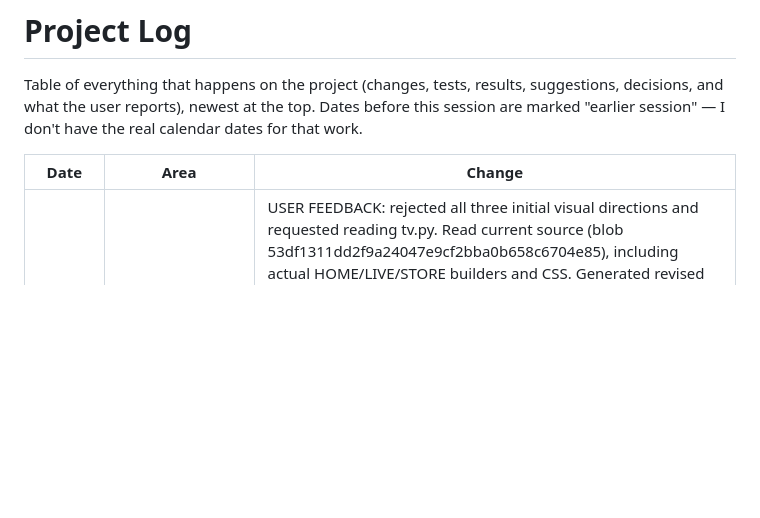
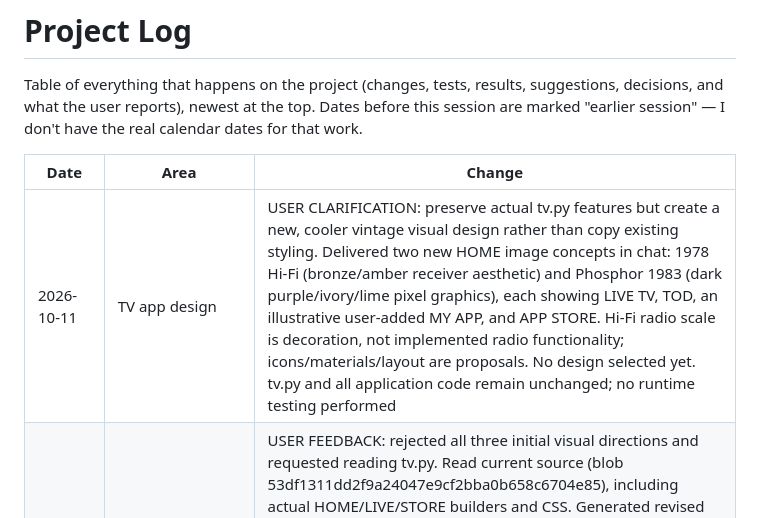
Before and after one commit to HaidarAli147/retro-tv, a Markdown page: PROJECT_LOG.md, the part around the change. GitHub-like rendering; blank space fills up the shorter version.

Commit message:
docs(design): record fresh hi-fi and phosphor UI concepts

```diff
--- a/PROJECT_LOG.md
+++ b/PROJECT_LOG.md
@@ -5,6 +5,7 @@ Table of everything that happens on the project (changes, tests, results, sugges
 
 | Date | Area | Change |
 |---|---|---|
+| 2026-10-11 | TV app design | USER CLARIFICATION: preserve actual tv.py features but create a new, cooler vintage visual design rather than copy existing styling. Delivered two new HOME image concepts in chat: 1978 Hi-Fi (bronze/amber receiver aesthetic) and Phosphor 1983 (dark purple/ivory/lime pixel graphics), each showing LIVE TV, TOD, an illustrative user-added MY APP, and APP STORE. Hi-Fi radio scale is decoration, not implemented radio functionality; icons/materials/layout are proposals. No design selected yet. tv.py and all application code remain unchanged; no runtime testing performed |
 | 2026-10-11 | TV app design | USER FEEDBACK: rejected all three initial visual directions and requested reading tv.py. Read current source (blob 53df1311dd2f9a24047e9cf2bba0b658c6704e85), including actual HOME/LIVE/STORE builders and CSS. Generated revised HOME and APP STORE concept images following BRACK STUDY TV branding, single horizontal LIVE TV/TOD/APP STORE tile row and existing URL form; emphasized 1990s teal/silver/navy/yellow bevel styling. Channel-browser image generation was blocked by image service; no browser image delivered. Images are proposed styling, not exact running screenshots (icons, spacing and decorative details differ). No app code edited, no runtime validation, no design selected; images delivered in chat |
 | 2026-10-11 | TV app design | CONCEPTS ONLY: user requested multiple much more vintage-looking interface images and explicitly prohibited editing tv.py. Generated and displayed three alternatives in the design chat: 1974 Living Room (cream/orange/mustard), 1986 Midnight Broadcast (dark/amber VHS), and 1962 Television Club (cream/teal/red). Images are visual proposals, not running software; depicted features, text and navigation hints are illustrative and not verified against implementation. No style selected yet; no application code changed or runtime tests performed. Images delivered in chat, not committed to this repository |
 | 2026-10-10 | Enclosure | USER DECISION (PR #3 comment): "make the size (depends on the customer)". Cabinet dimensions are customer-specific, based on the selected monitor, components and requirements; 22-inch CAD values are one provisional configuration, not a universal product size. Updated design review accordingly. Current frame is reported finished and good by the user; preserve it. Future customer drawings require their own measurements and fit checks; no geometry changed or new physical validation claimed |
```
